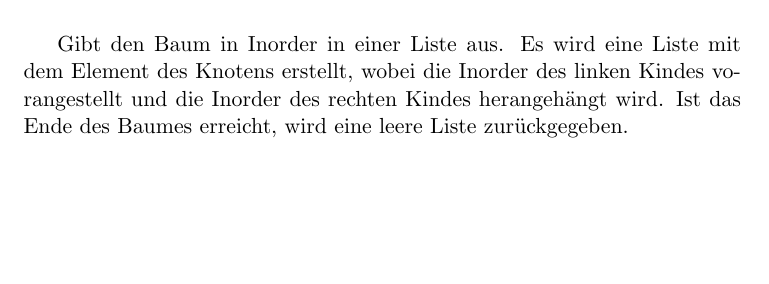
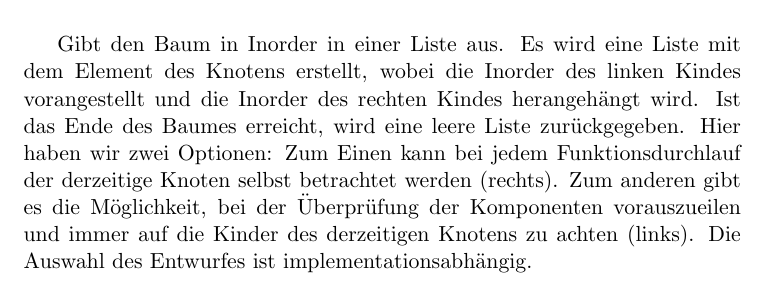
Before and after one commit to hugoppp-uni/Algorithmen-und-Datenstrukturen, a LaTeX document (doc/Aufgabe1.tex): part of page 6 of 6, cut so that both start at the same text, the shorter picture padded with empty space. Compiled offline with pdfLaTeX.

Commit message:
inorder addon

```diff
--- a/doc/Aufgabe1.tex
+++ b/doc/Aufgabe1.tex
@@ -97,6 +97,6 @@
         \includegraphics[width=0.5\columnwidth] {inorderjustin.pdf}
     \end{center}
 
-    Gibt den Baum in Inorder in einer Liste aus. Es wird eine Liste mit dem Element des Knotens erstellt, wobei die Inorder des linken Kindes vorangestellt und die Inorder des rechten Kindes herangehängt wird. Ist das Ende des Baumes erreicht, wird eine leere Liste zurückgegeben.
+    Gibt den Baum in Inorder in einer Liste aus. Es wird eine Liste mit dem Element des Knotens erstellt, wobei die Inorder des linken Kindes vorangestellt und die Inorder des rechten Kindes herangehängt wird. Ist das Ende des Baumes erreicht, wird eine leere Liste zurückgegeben. Hier haben wir zwei Optionen: Zum Einen kann bei jedem Funktionsdurchlauf der derzeitige Knoten selbst betrachtet werden (rechts). Zum anderen gibt es die Möglichkeit, bei der Überprüfung der Komponenten vorauszueilen und immer auf die Kinder des derzeitigen Knotens zu achten (links). Die Auswahl des Entwurfes ist implementationsabhängig.
 
 \end{document}
```
